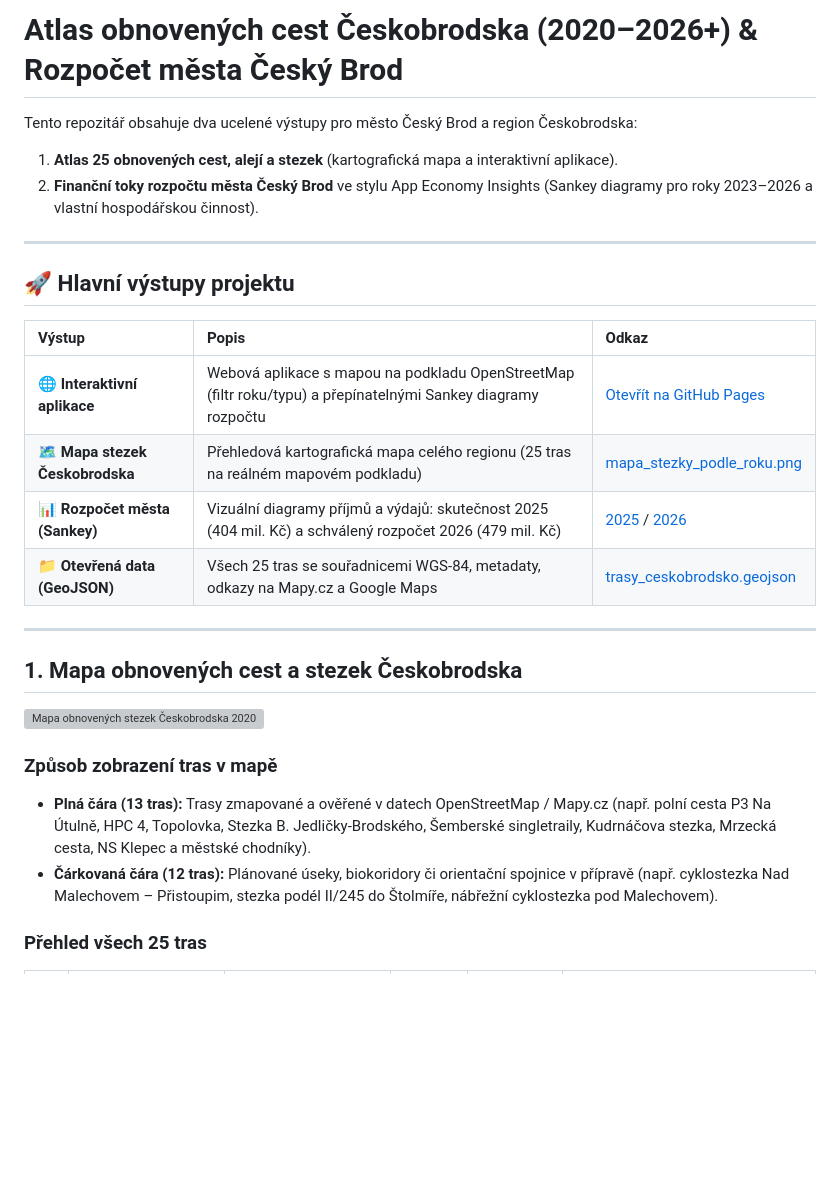
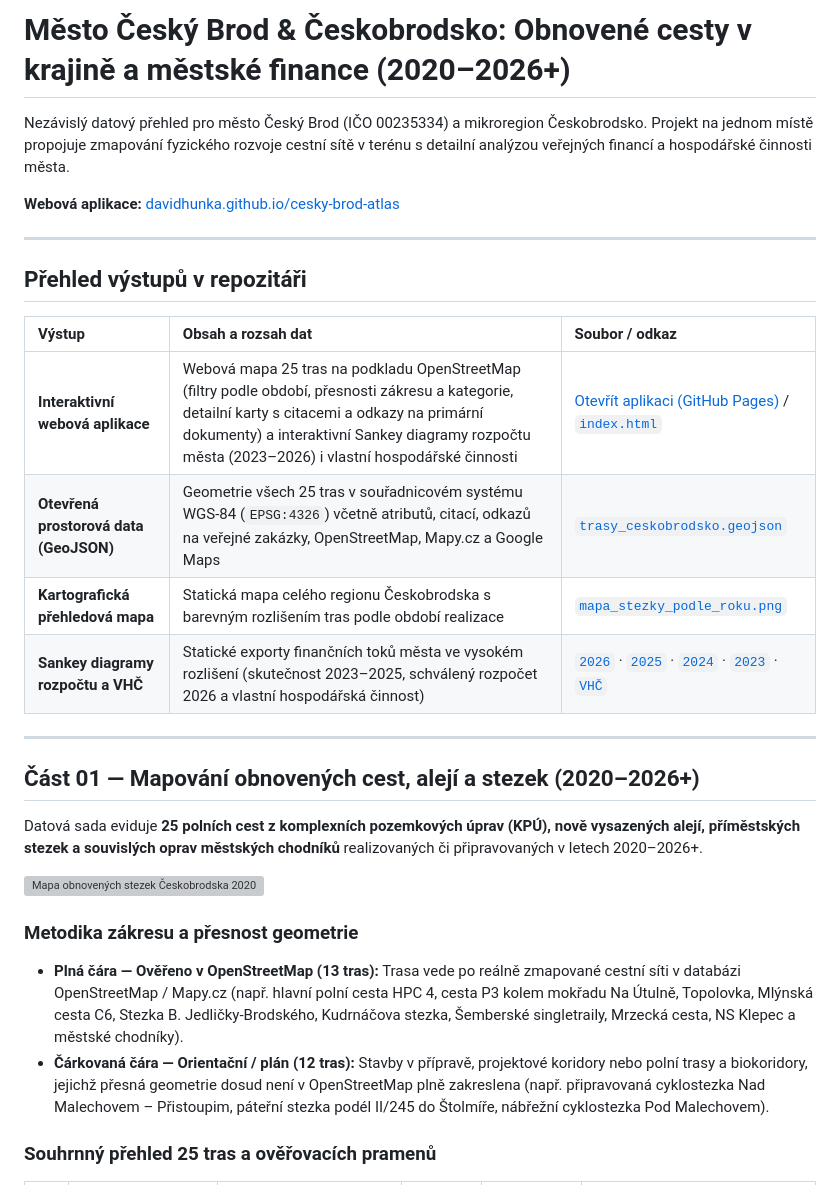
Before and after one commit to davidhunka/cesky-brod-atlas, a Markdown page: README.md, the part around one of its changes. GitHub-like rendering; blank space fills up the shorter version; grey boxes are pictures that could not be loaded.

Commit message:
Prepracovane README.md ve vecnem datove-analytickem stylu

```diff
--- a/README.md
+++ b/README.md
@@ -1,29 +1,31 @@
-# Atlas obnovených cest Českobrodska (2020–2026+) & Rozpočet města Český Brod
+# Město Český Brod & Českobrodsko: Obnovené cesty v krajině a městské finance (2020–2026+)
 
-Tento repozitář obsahuje dva ucelené výstupy pro město Český Brod a region Českobrodska:
-1. **Atlas 25 obnovených cest, alejí a stezek** (kartografická mapa a interaktivní aplikace).
-2. **Finanční toky rozpočtu města Český Brod** ve stylu App Economy Insights (Sankey diagramy pro roky 2023–2026 a vlastní hospodářskou činnost).
+Nezávislý datový přehled pro město Český Brod (IČO 00235334) a mikroregion Českobrodsko. Projekt na jednom místě propojuje zmapování fyzického rozvoje cestní sítě v terénu s detailní analýzou veřejných financí a hospodářské činnosti města.
+
+**Webová aplikace:** [davidhunka.github.io/cesky-brod-atlas](https://davidhunka.github.io/cesky-brod-atlas/)
 
 ---
 
-## 🚀 Hlavní výstupy projektu
+## Přehled výstupů v repozitáři
 
-| Výstup | Popis | Odkaz |
+| Výstup | Obsah a rozsah dat | Soubor / odkaz |
 | :--- | :--- | :--- |
-| **🌐 Interaktivní aplikace** | Webová aplikace s mapou na podkladu OpenStreetMap (filtr roku/typu) a přepínatelnými Sankey diagramy rozpočtu | [Otevřít na GitHub Pages](https://davidhunka.github.io/cesky-brod-atlas/) |
-| **🗺️ Mapa stezek Českobrodska** | Přehledová kartografická mapa celého regionu (25 tras na reálném mapovém podkladu) | [mapa_stezky_podle_roku.png](./mapa_stezky_podle_roku.png) |
-| **📊 Rozpočet města (Sankey)** | Vizuální diagramy příjmů a výdajů: skutečnost 2025 (404 mil. Kč) a schválený rozpočet 2026 (479 mil. Kč) | [2025](./rozpocet_sankey_2025.png) / [2026](./rozpocet_sankey_2026.png) |
-| **📁 Otevřená data (GeoJSON)** | Všech 25 tras se souřadnicemi WGS-84, metadaty, odkazy na Mapy.cz a Google Maps | [trasy_ceskobrodsko.geojson](./trasy_ceskobrodsko.geojson) |
+| **Interaktivní webová aplikace** | Webová mapa 25 tras na podkladu OpenStreetMap (filtry podle období, přesnosti zákresu a kategorie, detailní karty s citacemi a odkazy na primární dokumenty) a interaktivní Sankey diagramy rozpočtu města (2023–2026) i vlastní hospodářské činnosti | [Otevřít aplikaci (GitHub Pages)](https://davidhunka.github.io/cesky-brod-atlas/) / [`index.html`](./index.html) |
+| **Otevřená prostorová data (GeoJSON)** | Geometrie všech 25 tras v souřadnicovém systému WGS-84 (`EPSG:4326`) včetně atributů, citací, odkazů na veřejné zakázky, OpenStreetMap, Mapy.cz a Google Maps | [`trasy_ceskobrodsko.geojson`](./trasy_ceskobrodsko.geojson) |
+| **Kartografická přehledová mapa** | Statická mapa celého regionu Českobrodska s barevným rozlišením tras podle období realizace | [`mapa_stezky_podle_roku.png`](./mapa_stezky_podle_roku.png) |
+| **Sankey diagramy rozpočtu a VHČ** | Statické exporty finančních toků města ve vysokém rozlišení (skutečnost 2023–2025, schválený rozpočet 2026 a vlastní hospodářská činnost) | [`2026`](./rozpocet_sankey_2026.png) · [`2025`](./rozpocet_sankey_2025.png) · [`2024`](./rozpocet_sankey_2024.png) · [`2023`](./rozpocet_sankey_2023.png) · [`VHČ`](./rozpocet_sankey_vhc.png) |
 
 ---
 
-## 1. Mapa obnovených cest a stezek Českobrodska
+## Část 01 — Mapování obnovených cest, alejí a stezek (2020–2026+)
+
+Datová sada eviduje **25 polních cest z komplexních pozemkových úprav (KPÚ), nově vysazených alejí, příměstských stezek a souvislých oprav městských chodníků** realizovaných či připravovaných v letech 2020–2026+.
 
 ![Mapa obnovených stezek Českobrodska 2020–2026+](./mapa_stezky_podle_roku.png)
 
-### Způsob zobrazení tras v mapě
-- **Plná čára (13 tras):** Trasy zmapované a ověřené v datech OpenStreetMap / Mapy.cz (např. polní cesta P3 Na Útulně, HPC 4, Topolovka, Stezka B. Jedličky-Brodského, Šemberské singletraily, Kudrnáčova stezka, Mrzecká cesta, NS Klepec a městské chodníky).
-- **Čárkovaná čára (12 tras):** Plánované úseky, biokoridory či orientační spojnice v přípravě (např. cyklostezka Nad Malechovem – Přistoupim, stezka podél II/245 do Štolmíře, nábřežní cyklostezka pod Malechovem).
+### Metodika zákresu a přesnost geometrie
+- **Plná čára — Ověřeno v OpenStreetMap (13 tras):** Trasa vede po reálně zmapované cestní síti v databázi OpenStreetMap / Mapy.cz (např. hlavní polní cesta HPC 4, cesta P3 kolem mokřadu Na Útulně, Topolovka, Mlýnská cesta C6, Stezka B. Jedličky-Brodského, Kudrnáčova stezka, Šemberské singletraily, Mrzecká cesta, NS Klepec a městské chodníky).
+- **Čárkovaná čára — Orientační / plán (12 tras):** Stavby v přípravě, projektové koridory nebo polní trasy a biokoridory, jejichž přesná geometrie dosud není v OpenStreetMap plně zakreslena (např. připravovaná cyklostezka Nad Malechovem – Přistoupim, páteřní stezka podél II/245 do Štolmíře, nábřežní cyklostezka Pod Malechovem).
 
-### Přehled všech 25 tras
+### Souhrnný přehled 25 tras a ověřovacích pramenů
 
```
Also changed, not shown: other parts of README.md (+59 -44 lines).
